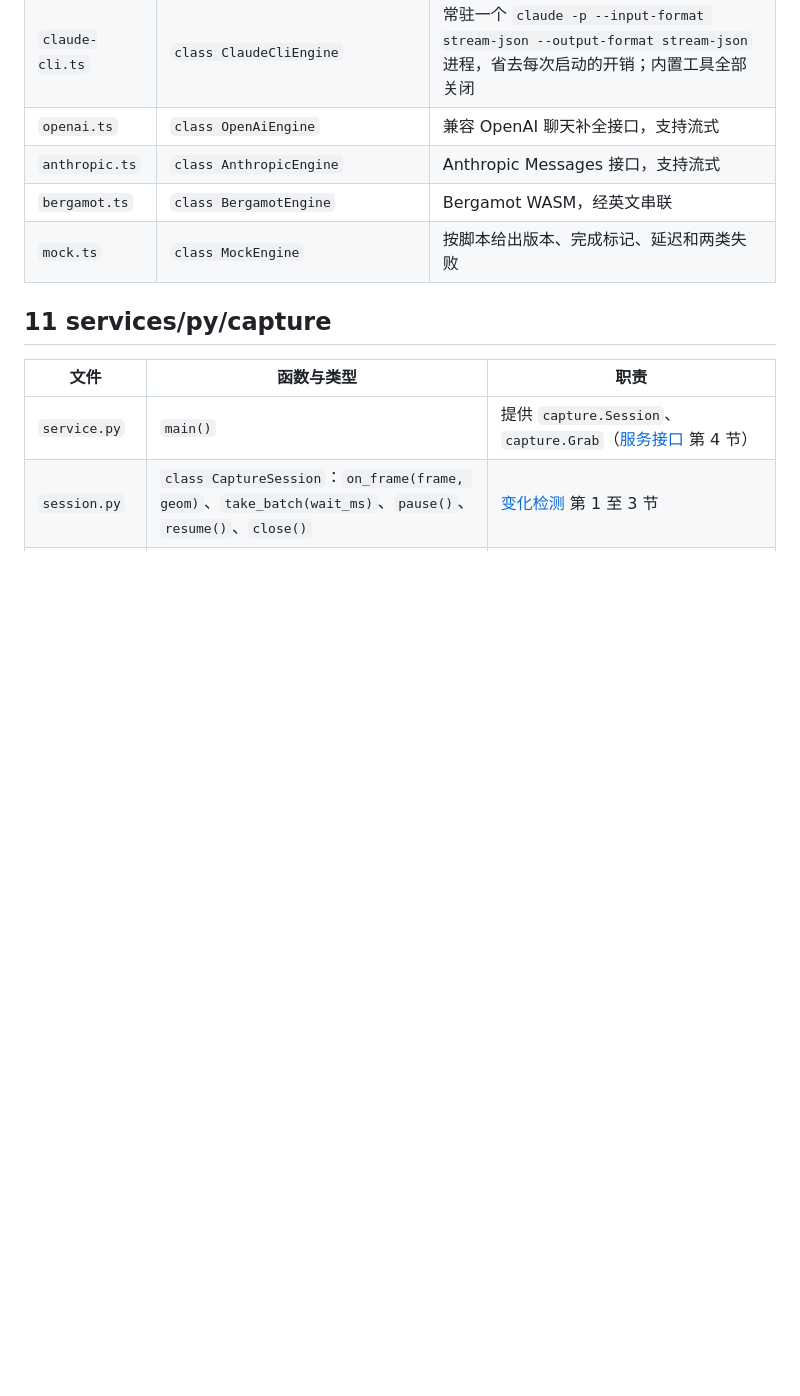
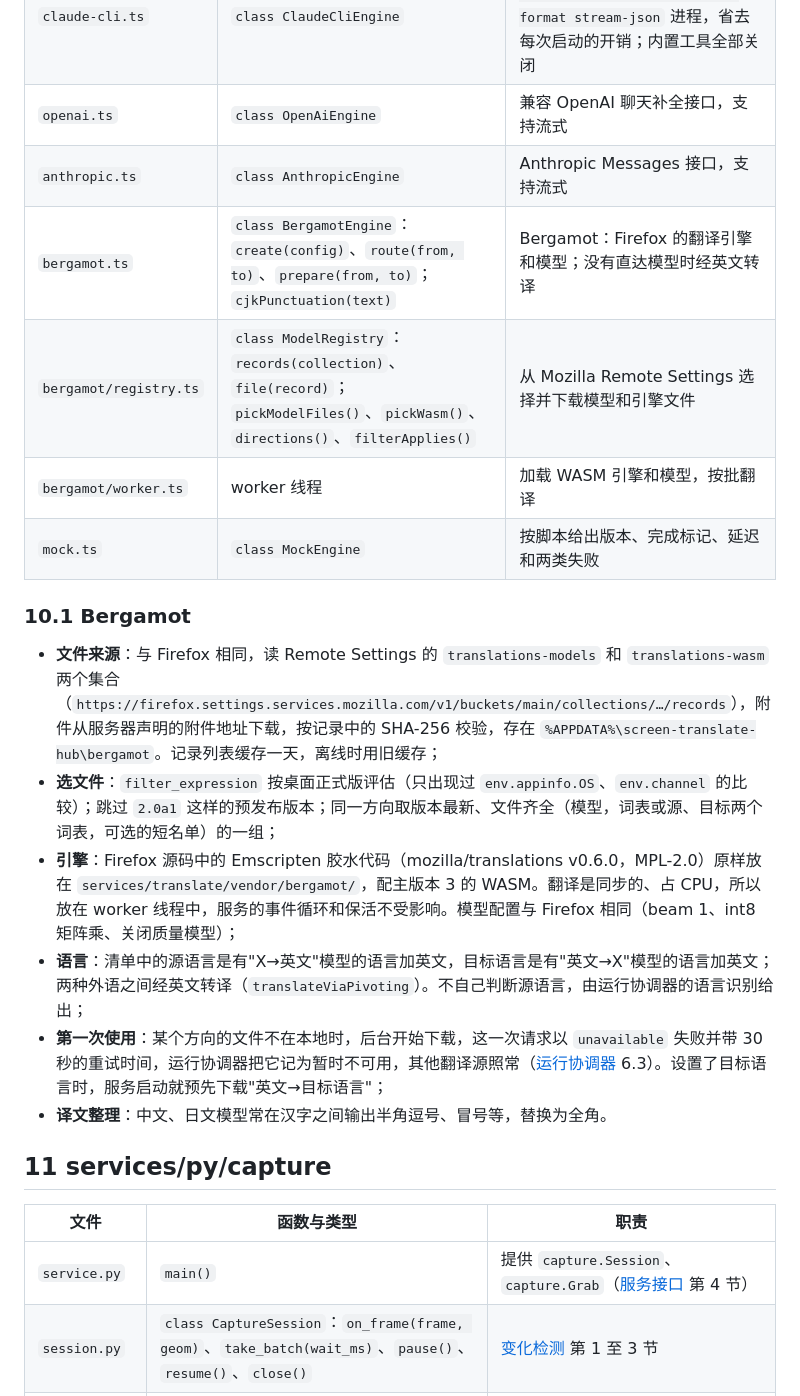
Before and after one commit to koriyoshi2041/screen-translate-hub, a Markdown page: docs/spec/18-v1-implementation.md, the part around the change. GitHub-like rendering; blank space fills up the shorter version.

Commit message:
文档：Bergamot 翻译源与默认翻译源

```diff
--- a/docs/spec/18-v1-implementation.md
+++ b/docs/spec/18-v1-implementation.md
@@ -176,8 +176,19 @@ Python 的 `services/py/sth_wire` 提供同名的 `Connection`、`Stream`、`Ser
 | `claude-cli.ts` | `class ClaudeCliEngine` | 常驻一个 `claude -p --input-format stream-json --output-format stream-json` 进程，省去每次启动的开销；内置工具全部关闭 |
 | `openai.ts` | `class OpenAiEngine` | 兼容 OpenAI 聊天补全接口，支持流式 |
 | `anthropic.ts` | `class AnthropicEngine` | Anthropic Messages 接口，支持流式 |
-| `bergamot.ts` | `class BergamotEngine` | Bergamot WASM，经英文串联 |
+| `bergamot.ts` | `class BergamotEngine`：`create(config)`、`route(from, to)`、`prepare(from, to)`；`cjkPunctuation(text)` | Bergamot：Firefox 的翻译引擎和模型；没有直达模型时经英文转译 |
+| `bergamot/registry.ts` | `class ModelRegistry`：`records(collection)`、`file(record)`；`pickModelFiles()`、`pickWasm()`、`directions()`、`filterApplies()` | 从 Mozilla Remote Settings 选择并下载模型和引擎文件 |
+| `bergamot/worker.ts` | worker 线程 | 加载 WASM 引擎和模型，按批翻译 |
 | `mock.ts` | `class MockEngine` | 按脚本给出版本、完成标记、延迟和两类失败 |
+
+### 10.1 Bergamot
+
+- **文件来源**：与 Firefox 相同，读 Remote Settings 的 `translations-models` 和 `translations-wasm` 两个集合（`https://firefox.settings.services.mozilla.com/v1/buckets/main/collections/…/records`），附件从服务器声明的附件地址下载，按记录中的 SHA-256 校验，存在 `%APPDATA%\screen-translate-hub\bergamot`。记录列表缓存一天，离线时用旧缓存；
+- **选文件**：`filter_expression` 按桌面正式版评估（只出现过 `env.appinfo.OS`、`env.channel` 的比较）；跳过 `2.0a1` 这样的预发布版本；同一方向取版本最新、文件齐全（模型，词表或源、目标两个词表，可选的短名单）的一组；
+- **引擎**：Firefox 源码中的 Emscripten 胶水代码（mozilla/translations v0.6.0，MPL-2.0）原样放在 `services/translate/vendor/bergamot/`，配主版本 3 的 WASM。翻译是同步的、占 CPU，所以放在 worker 线程中，服务的事件循环和保活不受影响。模型配置与 Firefox 相同（beam 1、int8 矩阵乘、关闭质量模型）；
+- **语言**：清单中的源语言是有"X→英文"模型的语言加英文，目标语言是有"英文→X"模型的语言加英文；两种外语之间经英文转译（`translateViaPivoting`）。不自己判断源语言，由运行协调器的语言识别给出；
+- **第一次使用**：某个方向的文件不在本地时，后台开始下载，这一次请求以 `unavailable` 失败并带 30 秒的重试时间，运行协调器把它记为暂时不可用，其他翻译源照常（[运行协调器](04-run-coordinator.md) 6.3）。设置了目标语言时，服务启动就预先下载"英文→目标语言"；
+- **译文整理**：中文、日文模型常在汉字之间输出半角逗号、冒号等，替换为全角。
 
 ## 11 services/py/capture
 
```
Also changed, not shown: docs/dev-log.md (+7 -0 lines), docs/requirements/09-v1-scope.md (+2 -0 lines).
